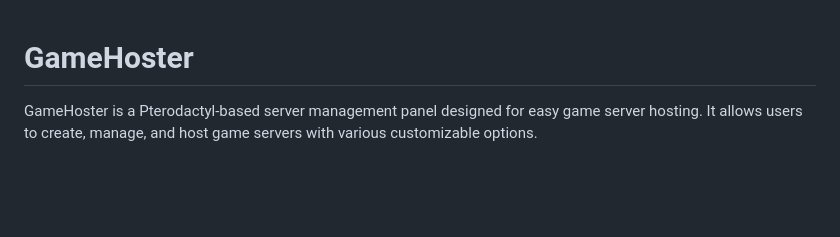
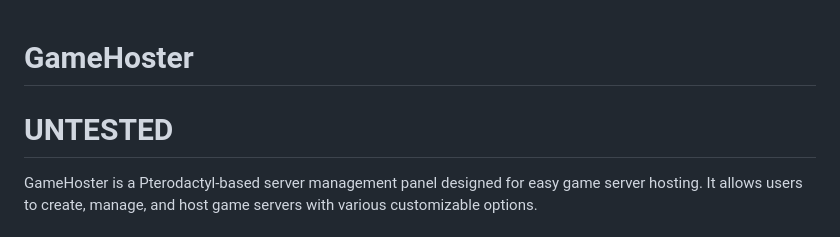
Before and after one commit to BarracudaSoftwares/GameHoster, a Markdown page: README.md, the part around the change. Drawn GitHub-style; blank space fills up the shorter version.

```diff
--- a/README.md
+++ b/README.md
@@ -1,5 +1,5 @@
 # GameHoster
-
+# UNTESTED
 GameHoster is a Pterodactyl-based server management panel designed for easy game server hosting. It allows users to create, manage, and host game servers with various customizable options.
 
 ## Features
```
